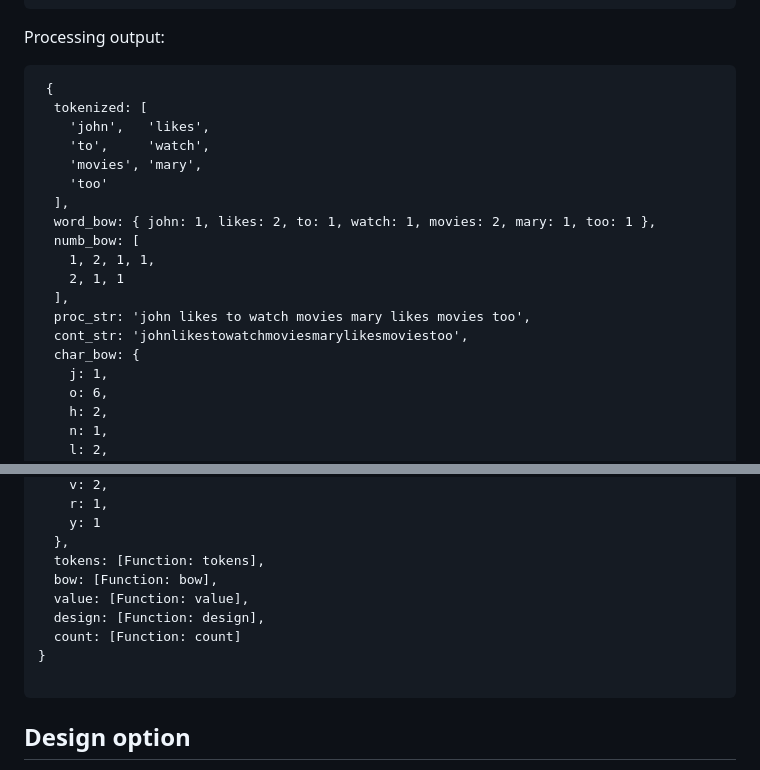
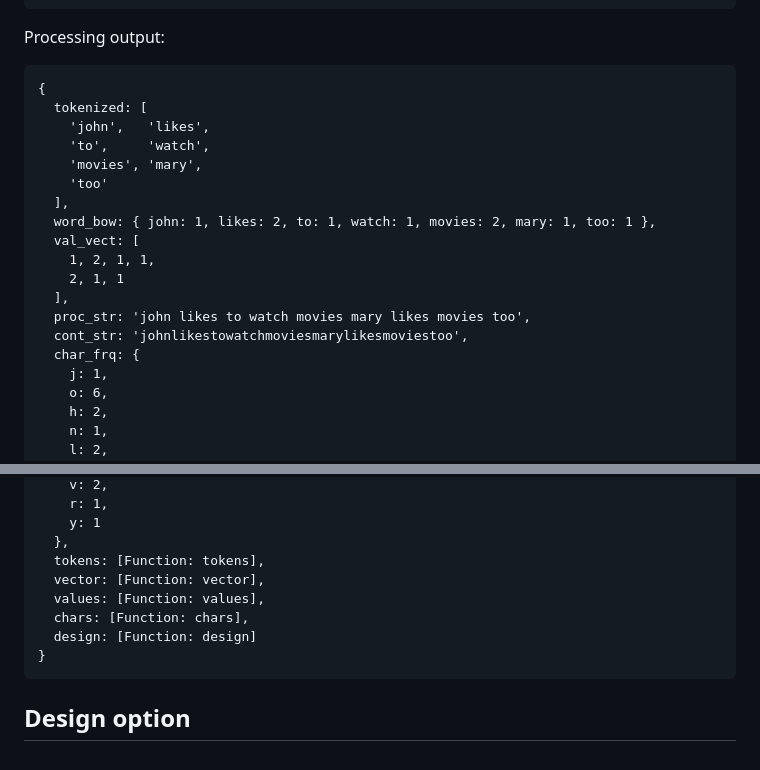
Before and after one commit to Software-Research-Lab/dropsuit-bow, a Markdown page: README.md, 2 parts joined by grey strips. Rendered like a GitHub page.

Commit message:
Updated README example for console.log output of BOW() object to reflect new option names.

````diff
--- a/README.md
+++ b/README.md
@@ -55,7 +55,7 @@ console.log(out);
 Processing output:
 
 ```
- {
+{
   tokenized: [
     'john',   'likes',
     'to',     'watch',
@@ -63,13 +63,13 @@ Processing output:
     'too'
   ],
   word_bow: { john: 1, likes: 2, to: 1, watch: 1, movies: 2, mary: 1, too: 1 },
-  numb_bow: [
+  val_vect: [
     1, 2, 1, 1,
     2, 1, 1
   ],
   proc_str: 'john likes to watch movies mary likes movies too',
   cont_str: 'johnlikestowatchmoviesmarylikesmoviestoo',
-  char_bow: {
+  char_frq: {
     j: 1,
     o: 6,
     h: 2,
@@ -89,12 +89,11 @@ Processing output:
     y: 1
   },
   tokens: [Function: tokens],
-  bow: [Function: bow],
-  value: [Function: value],
-  design: [Function: design],
-  count: [Function: count]
+  vector: [Function: vector],
+  values: [Function: values],
+  chars: [Function: chars],
+  design: [Function: design]
 }
-
 ```
 
 ## Design option
````
